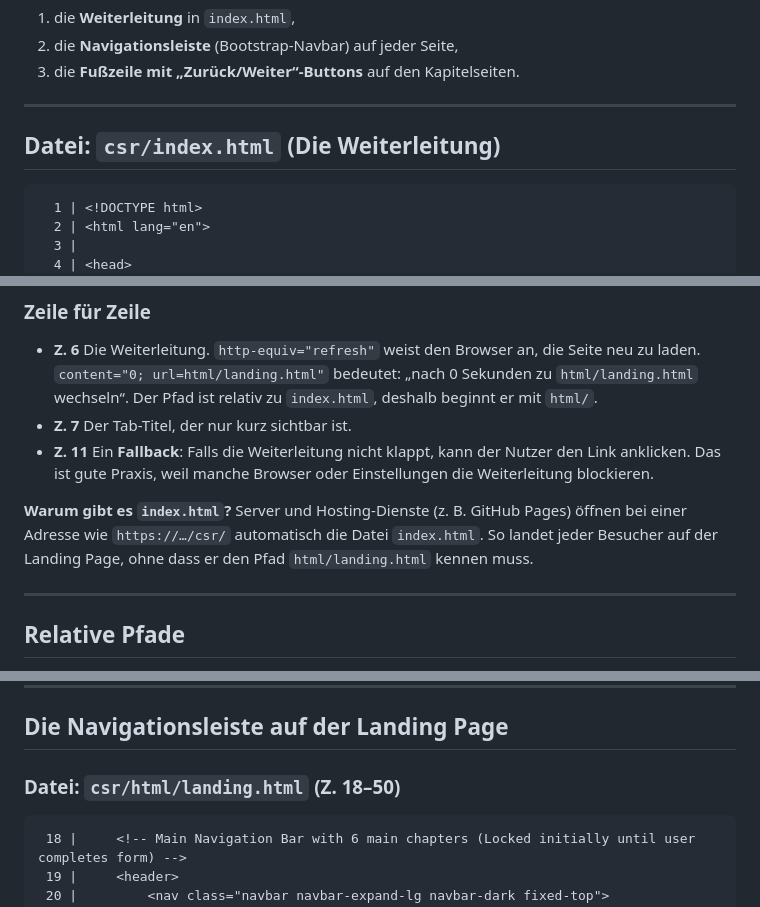
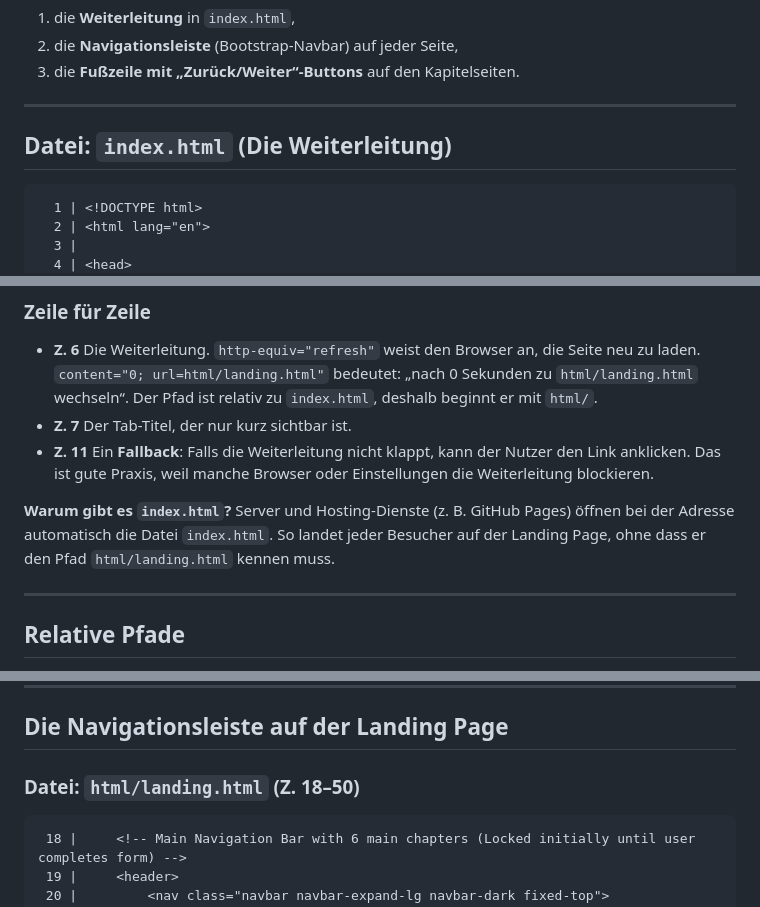
Before and after one commit to MikhailPugachevskiy/Corporate-Social-Responsibility, a Markdown page: doc/01-einstieg-und-navigation.md, 3 parts joined by grey strips. GitHub-like rendering.

Commit message:
correct navigation learning doc

````diff
--- a/doc/01-einstieg-und-navigation.md
+++ b/doc/01-einstieg-und-navigation.md
@@ -8,7 +8,7 @@ Eine Multi-Page-Website besteht aus vielen HTML-Dateien, die über **Links** ver
 
 ---
 
-## Datei: `csr/index.html` (Die Weiterleitung)
+## Datei: `index.html` (Die Weiterleitung)
 
 ```html
   1 | <!DOCTYPE html>
@@ -33,7 +33,7 @@ Eine Multi-Page-Website besteht aus vielen HTML-Dateien, die über **Links** ver
 - **Z. 7** Der Tab-Titel, der nur kurz sichtbar ist.
 - **Z. 11** Ein **Fallback**: Falls die Weiterleitung nicht klappt, kann der Nutzer den Link anklicken. Das ist gute Praxis, weil manche Browser oder Einstellungen die Weiterleitung blockieren.
 
-**Warum gibt es `index.html`?** Server und Hosting-Dienste (z. B. GitHub Pages) öffnen bei einer Adresse wie `https://…/csr/` automatisch die Datei `index.html`. So landet jeder Besucher auf der Landing Page, ohne dass er den Pfad `html/landing.html` kennen muss.
+**Warum gibt es `index.html`?** Server und Hosting-Dienste (z. B. GitHub Pages) öffnen bei der Adresse automatisch die Datei `index.html`. So landet jeder Besucher auf der Landing Page, ohne dass er den Pfad `html/landing.html` kennen muss.
 
 ---
 
@@ -55,7 +55,7 @@ Ein falscher Pfad führt zu einem **404-Fehler**: Die Datei wird nicht geladen,
 
 ## Die Navigationsleiste auf der Landing Page
 
-### Datei: `csr/html/landing.html` (Z. 18–50)
+### Datei: `html/landing.html` (Z. 18–50)
 
 ```html
  18 |     <!-- Main Navigation Bar with 6 main chapters (Locked initially until user completes form) -->
````
Also changed, not shown: other parts of doc/01-einstieg-und-navigation.md (+1 -1 lines).
